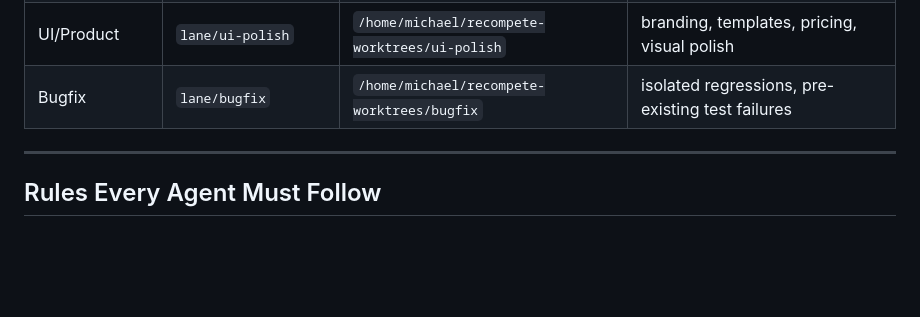
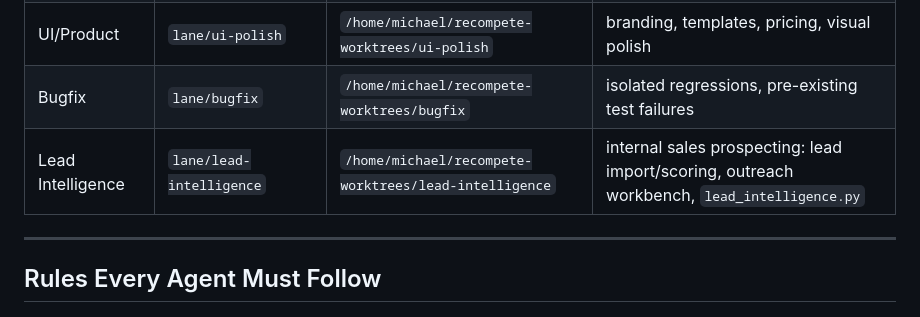
Before and after one commit to mjdr675/government-recompete-monitor-, a Markdown page: WORKTREE_LANE_SYSTEM.md, the part around the change. GitHub-like rendering; blank space fills up the shorter version.

Commit message:
docs: align lane docs with engineering system
Co-Authored-By: Claude Sonnet 5 <noreply@anthropic.com>

```diff
--- a/WORKTREE_LANE_SYSTEM.md
+++ b/WORKTREE_LANE_SYSTEM.md
@@ -22,6 +22,7 @@ before it reaches `origin/main`.
 | Contract Intelligence | `lane/contract-intel`     | `/home/michael/recompete-worktrees/contract-intel`     | scoring, comparison, summaries, `contract_summary.py`  |
 | UI/Product            | `lane/ui-polish`          | `/home/michael/recompete-worktrees/ui-polish`          | branding, templates, pricing, visual polish            |
 | Bugfix                | `lane/bugfix`             | `/home/michael/recompete-worktrees/bugfix`             | isolated regressions, pre-existing test failures       |
+| Lead Intelligence     | `lane/lead-intelligence`  | `/home/michael/recompete-worktrees/lead-intelligence`  | internal sales prospecting: lead import/scoring, outreach workbench, `lead_intelligence.py` |
 
 ---
 
```
